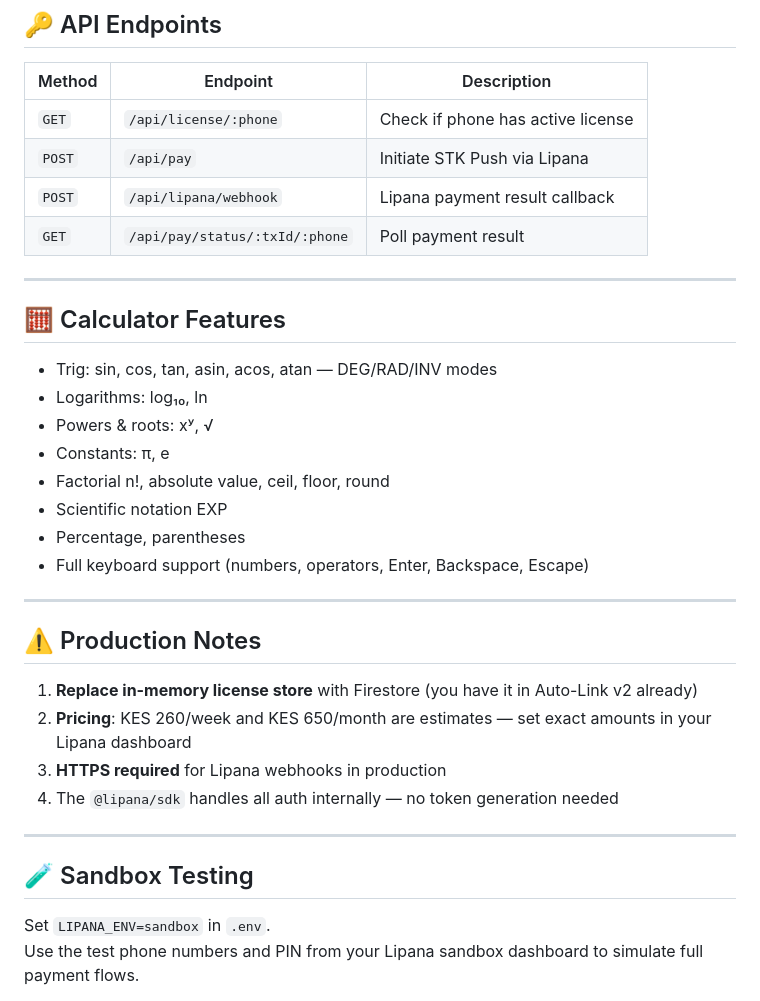
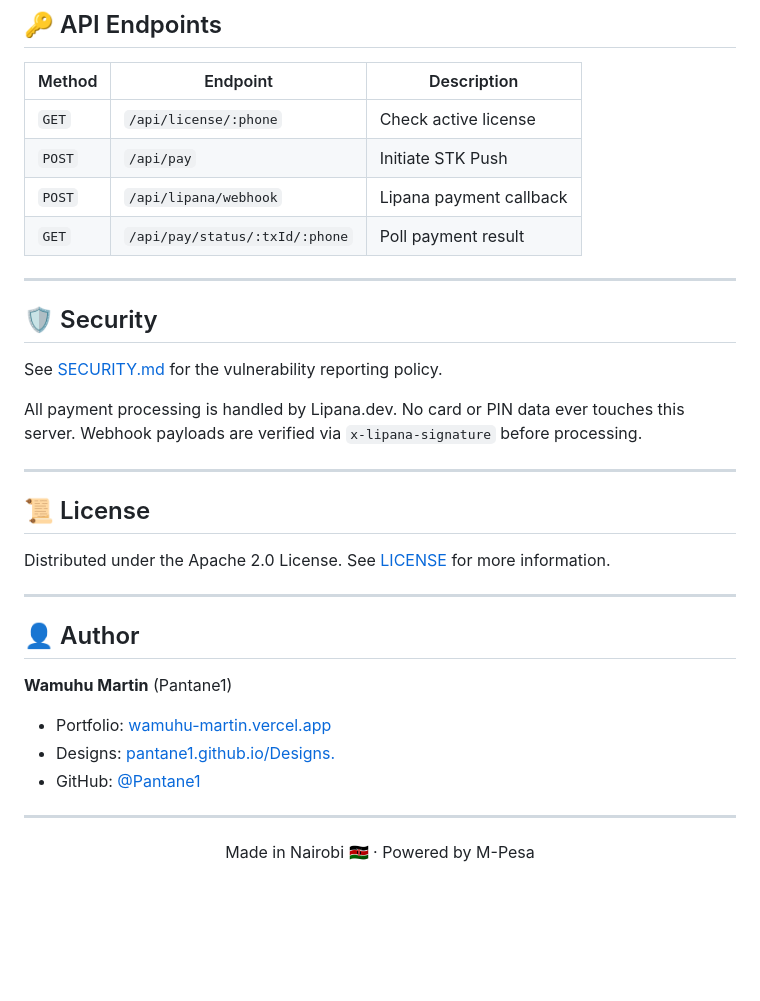
Before and after one commit to Pantane1/pycalc-buy, a Markdown page: README.md, the part around one of its changes. GitHub-like rendering; blank space fills up the shorter version.

```diff
--- a/README.md
+++ b/README.md
@@ -86,36 +161,37 @@ Status = success → modal closes → calculator fully unlocked ✓
 
 | Method | Endpoint | Description |
 |---|---|---|
-| `GET` | `/api/license/:phone` | Check if phone has active license |
-| `POST` | `/api/pay` | Initiate STK Push via Lipana |
-| `POST` | `/api/lipana/webhook` | Lipana payment result callback |
+| `GET` | `/api/license/:phone` | Check active license |
+| `POST` | `/api/pay` | Initiate STK Push |
+| `POST` | `/api/lipana/webhook` | Lipana payment callback |
 | `GET` | `/api/pay/status/:txId/:phone` | Poll payment result |
 
 ---
 
-## 🧮 Calculator Features
+## 🛡️ Security
 
-- Trig: sin, cos, tan, asin, acos, atan — DEG/RAD/INV modes
-- Logarithms: log₁₀, ln
-- Powers & roots: xʸ, √
-- Constants: π, e
-- Factorial n!, absolute value, ceil, floor, round
-- Scientific notation EXP
-- Percentage, parentheses
-- Full keyboard support (numbers, operators, Enter, Backspace, Escape)
+See [SECURITY.md](./SECURITY.md) for the vulnerability reporting policy.
+
+All payment processing is handled by Lipana.dev. No card or PIN data ever touches this server. Webhook payloads are verified via `x-lipana-signature` before processing.
 
 ---
 
-## ⚠️ Production Notes
+## 📜 License
 
-1. **Replace in-memory license store** with Firestore (you have it in Auto-Link v2 already)
-2. **Pricing**: KES 260/week and KES 650/month are estimates — set exact amounts in your Lipana dashboard
-3. **HTTPS required** for Lipana webhooks in production
-4. The `@lipana/sdk` handles all auth internally — no token generation needed
+Distributed under the Apache 2.0 License. See [LICENSE](./LICENSE) for more information.
 
 ---
 
-## 🧪 Sandbox Testing
+## 👤 Author
 
-Set `LIPANA_ENV=sandbox` in `.env`.
-Use the test phone numbers and PIN from your Lipana sandbox dashboard to simulate full payment flows.
+**Wamuhu Martin** (Pantane1)
+
+- Portfolio: [wamuhu-martin.vercel.app](https://wamuhu-martin.vercel.app)
+- Designs: [pantane1.github.io/Designs.](https://pantane1.github.io/Designs./)
+- GitHub: [@Pantane1](https://github.com/Pantane1)
+
+---
+
+<div align="center">
+Made in Nairobi 🇰🇪 · Powered by M-Pesa
+</div>
```
Also changed, not shown: other parts of README.md (+119 -44 lines).
